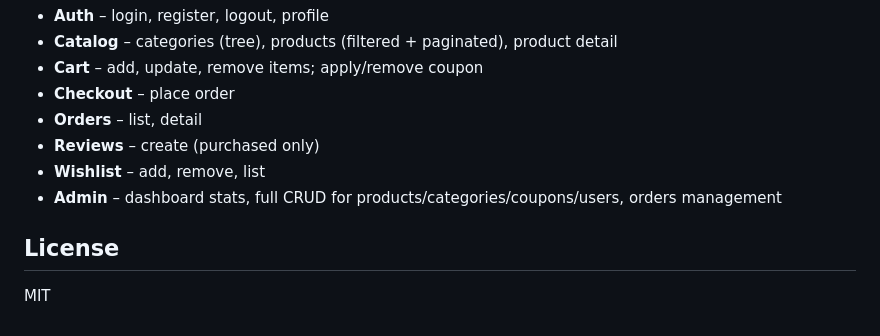
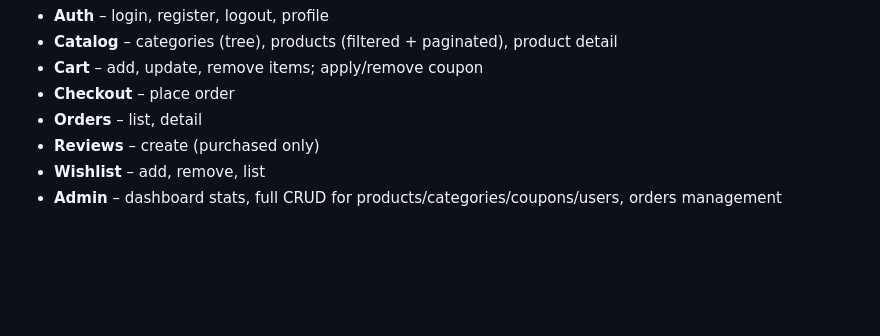
Before and after one commit to MyOriginalName/emarket_template, a Markdown page: README.md, the part around the change. Rendered like a GitHub page; blank space fills up the shorter version.

```diff
--- a/README.md
+++ b/README.md
@@ -119,7 +119,3 @@ All routes are prefixed with `/api/v1`:
 - **Reviews** – create (purchased only)
 - **Wishlist** – add, remove, list
 - **Admin** – dashboard stats, full CRUD for products/categories/coupons/users, orders management
-
-## License
-
-MIT
```
Also changed, not shown: plan.md (added, +159 -0 lines).
